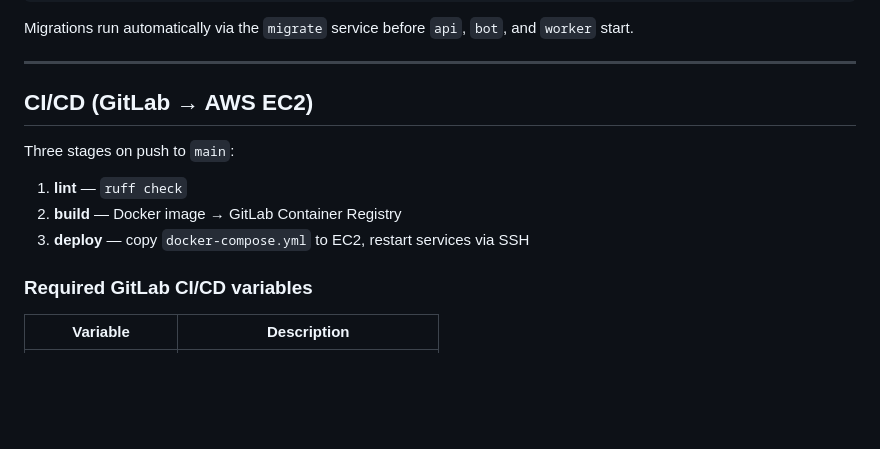
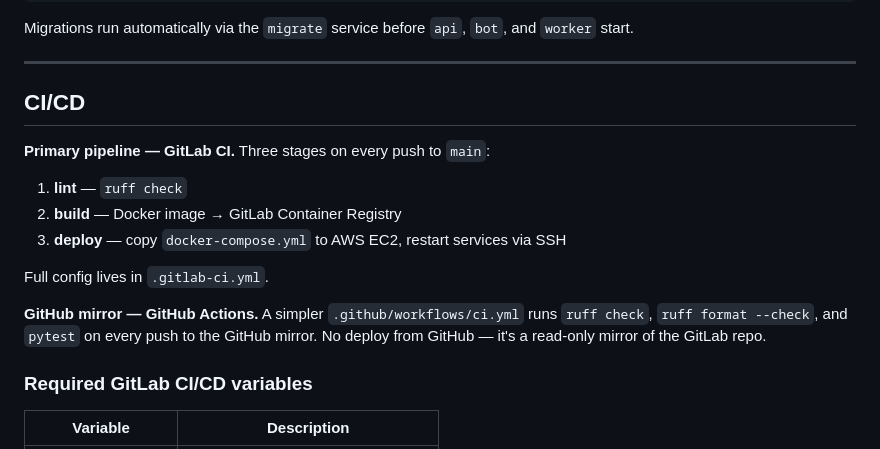
Before and after one commit to kotbarbarossa/barba-film-bot, a Markdown page: README.md, the part around one of its changes. Rendered like a GitHub page; blank space fills up the shorter version.

Commit message:
docs: update readme

```diff
--- a/README.md
+++ b/README.md
@@ -204,13 +210,17 @@ Migrations run automatically via the `migrate` service before `api`, `bot`, and
 
 ---
 
-## CI/CD (GitLab → AWS EC2)
+## CI/CD
 
-Three stages on push to `main`:
+**Primary pipeline — GitLab CI.** Three stages on every push to `main`:
 
 1. **lint** — `ruff check`
 2. **build** — Docker image → GitLab Container Registry
-3. **deploy** — copy `docker-compose.yml` to EC2, restart services via SSH
+3. **deploy** — copy `docker-compose.yml` to AWS EC2, restart services via SSH
+
+Full config lives in `.gitlab-ci.yml`.
+
+**GitHub mirror — GitHub Actions.** A simpler `.github/workflows/ci.yml` runs `ruff check`, `ruff format --check`, and `pytest` on every push to the GitHub mirror. No deploy from GitHub — it's a read-only mirror of the GitLab repo.
 
 ### Required GitLab CI/CD variables
 
```
Also changed, not shown: other parts of README.md (+6 -0 lines).
